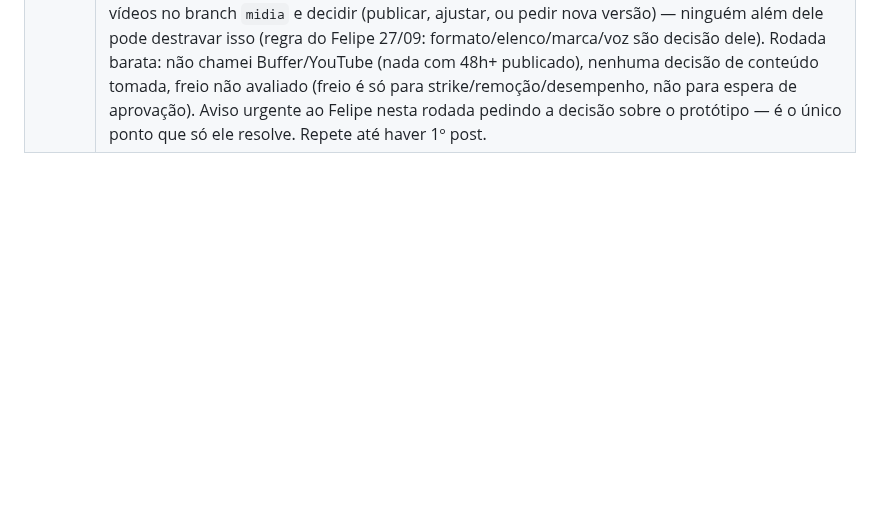
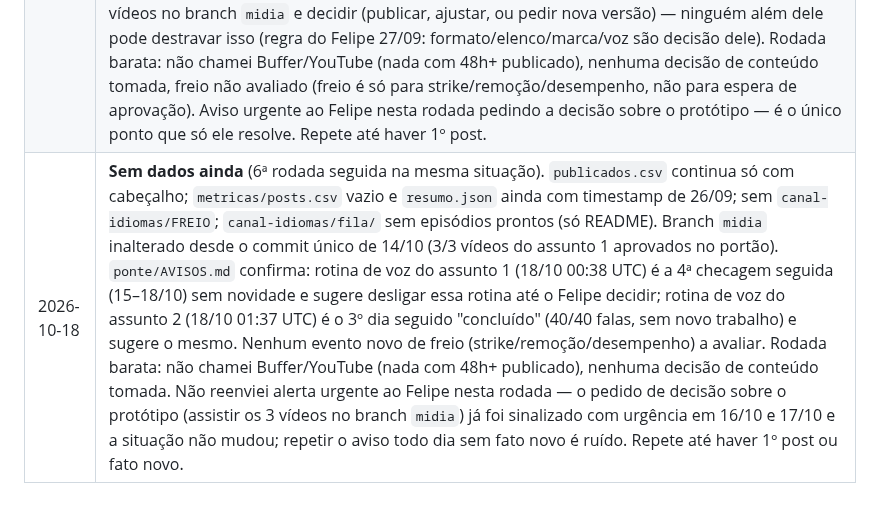
Before and after one commit to babalooz/grimoire-tome-1, a Markdown page: canal-idiomas/decisoes.md, the part around the change. GitHub-like rendering; blank space fills up the shorter version.

Commit message:
metricas: 2026-10-18 (rotina)
Co-Authored-By: Claude Sonnet 5 <noreply@anthropic.com>
Claude-Session: https://claude.ai/code/session_0127G8VMicbATEptGwGcdzSN

```diff
--- a/canal-idiomas/decisoes.md
+++ b/canal-idiomas/decisoes.md
@@ -81,3 +81,4 @@ Regras comuns dos A/B: métricas do TikTok Studio 72 h após postar; mínimo 5 v
 | 2026-10-15 | **Sem dados ainda.** `publicados.csv` continua só com cabeçalho (nenhum vídeo publicado); `metricas/posts.csv` vazio e `resumo.json` ainda com timestamp de 26/09; sem `canal-idiomas/FREIO`; `canal-idiomas/fila/` sem episódios prontos. Esta rodada (23:00 BRT) cai em 2026-10-14 23h BRT — meta de início (12/10) já passou há 2 dias e o render do protótipo do assunto 1 já está aprovado no portão (10/14), mas `publicar.py`/Buffer ainda não publicou nada. Rodada barata: não chamei Buffer/YouTube (nada com 48h+ publicado), nenhuma decisão nem freio a avaliar. Repete até haver 1º post. |
 | 2026-10-16 | **Sem dados ainda.** `publicados.csv` continua só com cabeçalho (nenhum vídeo publicado); `metricas/posts.csv` vazio e `resumo.json` ainda com timestamp de 26/09; sem `canal-idiomas/FREIO`; `canal-idiomas/fila/` sem episódios prontos (só README). Esta rodada (23:00 BRT) cai em 2026-10-15 23h BRT — meta de início (12/10) já passou há 3 dias; branch `midia` continua parado no commit único "midia 2026-10-14" (o mesmo render aprovado no portão em 10/14), ou seja, 2 rodadas de produção (08:00 BRT de 10/15 e 10/16) já se passaram sem gerar nem publicar nada novo. Rodada barata: não chamei Buffer/YouTube (nada com 48h+ publicado), nenhuma decisão nem freio a avaliar (freio é só para strike/remoção/desempenho, não para atraso operacional). Alerta separado ao Felipe sobre o atraso crescente na publicação — ver resumo da rotina. Repete até haver 1º post. |
 | 2026-10-17 | **Sem dados ainda.** `publicados.csv` continua só com cabeçalho (nenhum vídeo publicado); `metricas/posts.csv` vazio e `resumo.json` ainda com timestamp de 26/09; sem `canal-idiomas/FREIO`; `canal-idiomas/fila/` sem episódios prontos (só README). Esta rodada (23:00 BRT) cai em 2026-10-16 23h BRT — meta de início (12/10) já passou há 5 dias; branch `midia` ainda parado no mesmo commit único "midia 2026-10-14" (3/3 vídeos do assunto 1 aprovados no portão: V1 65,8s/juiz 8,3, V2 63,0s/juiz 8,5, V3 65,0s/juiz 8,6). Confirmado pelo `ponte/AVISOS.md`: não é bloqueio técnico — a voz está 100% pronta, o assunto 2 também já tem as 40/40 falas no cache, e as rotinas de voz já avisaram 3 noites seguidas (15, 16, 17/10) que "o atraso é só em publicar.py/Buffer, não em gerar o protótipo". O gargalo real é a decisão do Felipe: assistir os 3 vídeos no branch `midia` e decidir (publicar, ajustar, ou pedir nova versão) — ninguém além dele pode destravar isso (regra do Felipe 27/09: formato/elenco/marca/voz são decisão dele). Rodada barata: não chamei Buffer/YouTube (nada com 48h+ publicado), nenhuma decisão de conteúdo tomada, freio não avaliado (freio é só para strike/remoção/desempenho, não para espera de aprovação). Aviso urgente ao Felipe nesta rodada pedindo a decisão sobre o protótipo — é o único ponto que só ele resolve. Repete até haver 1º post. |
+| 2026-10-18 | **Sem dados ainda** (6ª rodada seguida na mesma situação). `publicados.csv` continua só com cabeçalho; `metricas/posts.csv` vazio e `resumo.json` ainda com timestamp de 26/09; sem `canal-idiomas/FREIO`; `canal-idiomas/fila/` sem episódios prontos (só README). Branch `midia` inalterado desde o commit único de 14/10 (3/3 vídeos do assunto 1 aprovados no portão). `ponte/AVISOS.md` confirma: rotina de voz do assunto 1 (18/10 00:38 UTC) é a 4ª checagem seguida (15–18/10) sem novidade e sugere desligar essa rotina até o Felipe decidir; rotina de voz do assunto 2 (18/10 01:37 UTC) é o 3º dia seguido "concluído" (40/40 falas, sem novo trabalho) e sugere o mesmo. Nenhum evento novo de freio (strike/remoção/desempenho) a avaliar. Rodada barata: não chamei Buffer/YouTube (nada com 48h+ publicado), nenhuma decisão de conteúdo tomada. Não reenviei alerta urgente ao Felipe nesta rodada — o pedido de decisão sobre o protótipo (assistir os 3 vídeos no branch `midia`) já foi sinalizado com urgência em 16/10 e 17/10 e a situação não mudou; repetir o aviso todo dia sem fato novo é ruído. Repete até haver 1º post ou fato novo. |
```
